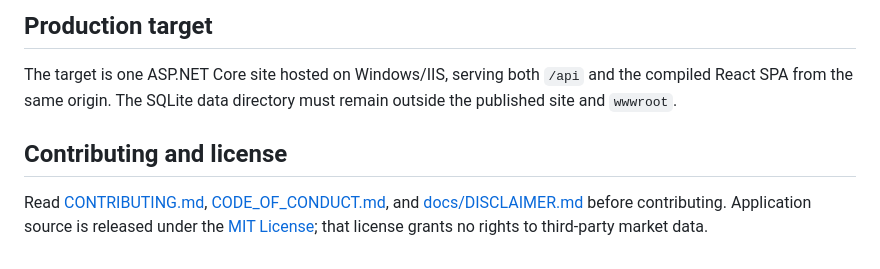
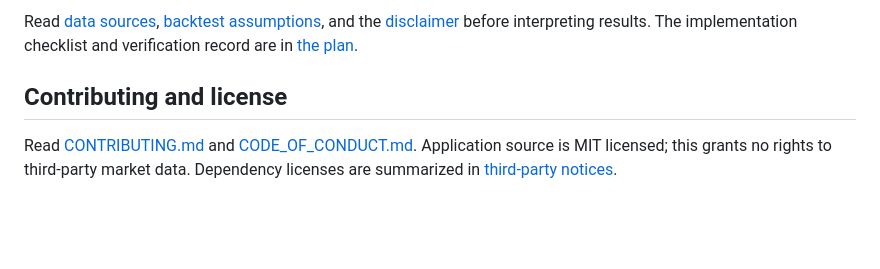
Before and after one commit to iovigi/SignalLedger, a Markdown page: README.md, the part around one of its changes. GitHub-like rendering; blank space fills up the shorter version.

```diff
--- a/README.md
+++ b/README.md
@@ -50,8 +49,6 @@ See [docs/DATA_SOURCES.md](docs/DATA_SOURCES.md) for supported symbols, CSV requ
 
-## Production target
-
-The target is one ASP.NET Core site hosted on Windows/IIS, serving both `/api` and the compiled React SPA from the same origin. The SQLite data directory must remain outside the published site and `wwwroot`.
+Read [data sources](docs/DATA_SOURCES.md), [backtest assumptions](docs/BACKTEST_ASSUMPTIONS.md), and the [disclaimer](docs/DISCLAIMER.md) before interpreting results. The implementation checklist and verification record are in [the plan](plans/SignalLedger_IMPLEMENTATION_PLAN.md).
 
 ## Contributing and license
 
-Read [CONTRIBUTING.md](CONTRIBUTING.md), [CODE_OF_CONDUCT.md](CODE_OF_CONDUCT.md), and [docs/DISCLAIMER.md](docs/DISCLAIMER.md) before contributing. Application source is released under the [MIT License](LICENSE); that license grants no rights to third-party market data.
+Read [CONTRIBUTING.md](CONTRIBUTING.md) and [CODE_OF_CONDUCT.md](CODE_OF_CONDUCT.md). Application source is MIT licensed; this grants no rights to third-party market data. Dependency licenses are summarized in [third-party notices](docs/THIRD_PARTY_NOTICES.md).
```
Also changed, not shown: other parts of README.md (+22 -23 lines), docs/IIS_DEPLOYMENT.md (added, +77 -0 lines), docs/THIRD_PARTY_NOTICES.md (added, +16 -0 lines), plans/SignalLedger_IMPLEMENTATION_PLAN.md (+3 -2 lines), docs/SCREENSHOTS/dashboard.png, 11 other files.
